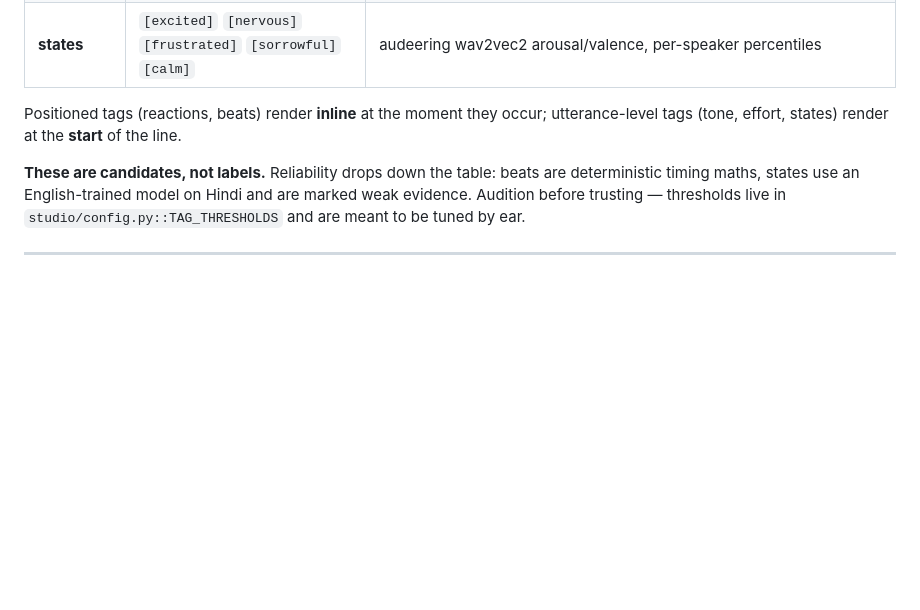
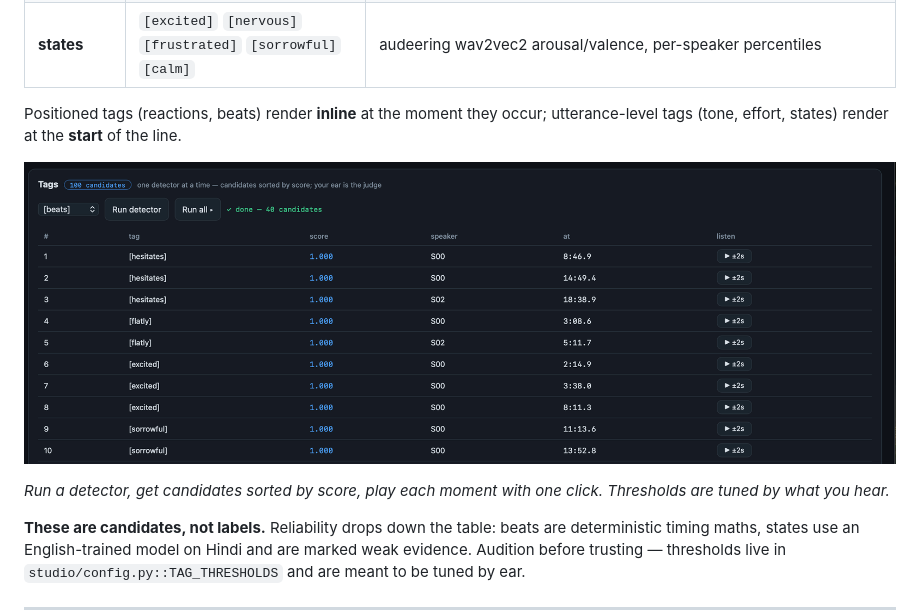
Before and after one commit to Jarus77/voice-tag-studio, a Markdown page: README.md, the part around the change. Drawn GitHub-style; pictures changed too: docs/tags.png (added); blank space fills up the shorter version.

Commit message:
docs: tag-audition screenshot in the emotion-tags section

```diff
--- a/README.md
+++ b/README.md
@@ -82,6 +82,11 @@ ends in a tagged dataset.
 
 Positioned tags (reactions, beats) render **inline** at the moment they occur;
 utterance-level tags (tone, effort, states) render at the **start** of the line.
+
+![tag audition](docs/tags.png)
+
+*Run a detector, get candidates sorted by score, play each moment with one
+click. Thresholds are tuned by what you hear.*
 
 **These are candidates, not labels.** Reliability drops down the table: beats are
 deterministic timing maths, states use an English-trained model on Hindi and are
```
